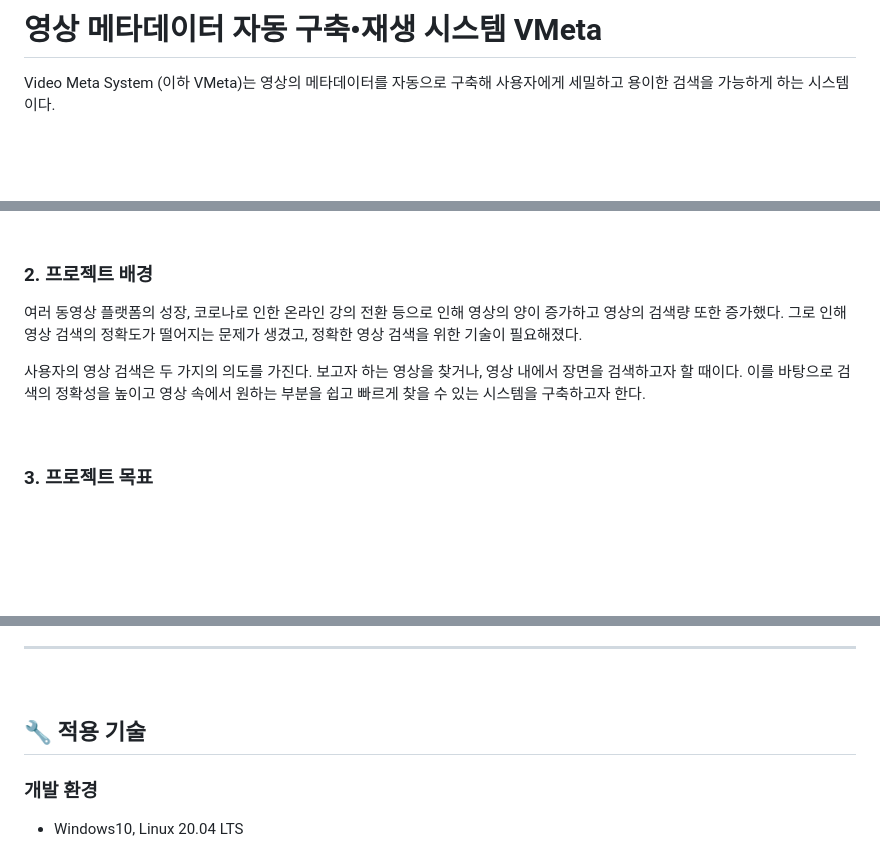
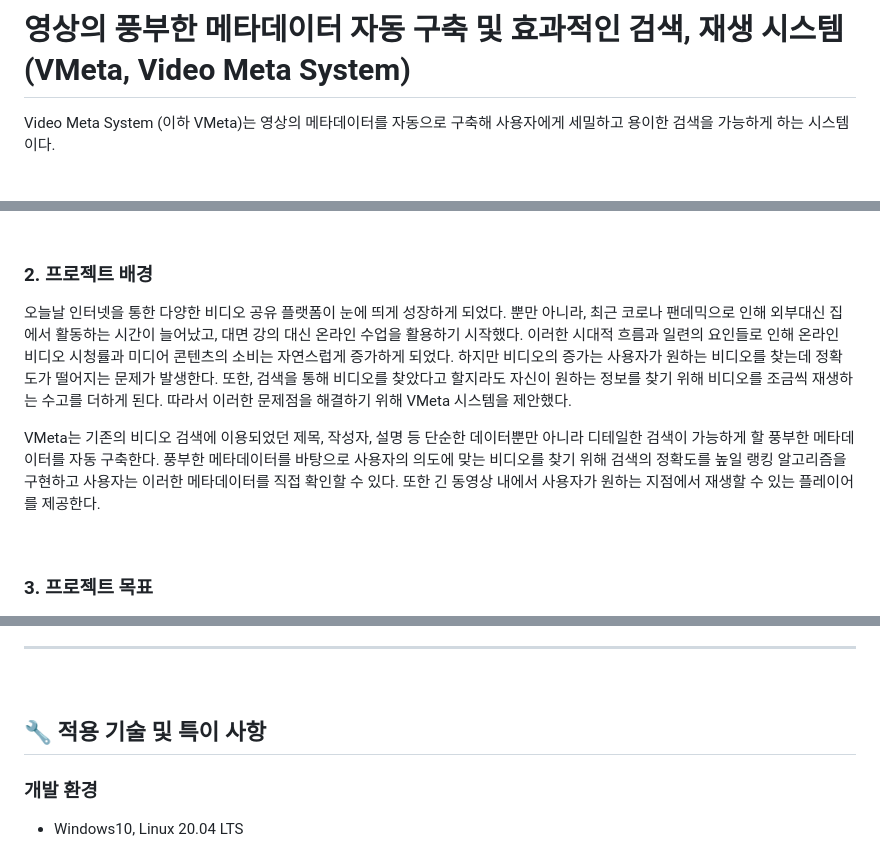
Before and after one commit to HSTACK-2022/VideoMetaSystem, a Markdown page: README.md, 3 parts joined by grey strips. Rendered like a GitHub page; blank space fills up the shorter version.

```diff
--- a/README.md
+++ b/README.md
@@ -1,4 +1,4 @@
-# 영상 메타데이터 자동 구축•재생 시스템 VMeta
+# 영상의 풍부한 메타데이터 자동 구축 및 효과적인 검색, 재생 시스템 <br/> (VMeta, Video Meta System)
 
 Video Meta System (이하 VMeta)는 영상의 메타데이터를 자동으로 구축해 사용자에게 세밀하고 용이한 검색을 가능하게 하는 시스템이다.
 <br/><br/>
@@ -45,9 +45,9 @@ Video Meta System (이하 VMeta)는 영상의 메타데이터를 자동으로
 
 ### 2. 프로젝트 배경
 
-  여러 동영상 플랫폼의 성장, 코로나로 인한 온라인 강의 전환 등으로 인해 영상의 양이 증가하고 영상의 검색량 또한 증가했다. 그로 인해 영상 검색의 정확도가 떨어지는 문제가 생겼고, 정확한 영상 검색을 위한 기술이 필요해졌다.
+  오늘날 인터넷을 통한 다양한 비디오 공유 플랫폼이 눈에 띄게 성장하게 되었다. 뿐만 아니라, 최근 코로나 팬데믹으로 인해 외부대신 집에서 활동하는 시간이 늘어났고, 대면 강의 대신 온라인 수업을 활용하기 시작했다. 이러한 시대적 흐름과 일련의 요인들로 인해 온라인 비디오 시청률과 미디어 콘텐츠의 소비는 자연스럽게 증가하게 되었다. 하지만 비디오의 증가는 사용자가 원하는 비디오를 찾는데 정확도가 떨어지는 문제가 발생한다. 또한, 검색을 통해 비디오를 찾았다고 할지라도 자신이 원하는 정보를 찾기 위해 비디오를 조금씩 재생하는 수고를 더하게 된다. 따라서 이러한 문제점을 해결하기 위해 VMeta 시스템을 제안했다.
 
-  사용자의 영상 검색은 두 가지의 의도를 가진다. 보고자 하는 영상을 찾거나, 영상 내에서 장면을 검색하고자 할 때이다. 이를 바탕으로 검색의 정확성을 높이고 영상 속에서 원하는 부분을 쉽고 빠르게 찾을 수 있는 시스템을 구축하고자 한다.
+   VMeta는 기존의 비디오 검색에 이용되었던 제목, 작성자, 설명 등 단순한 데이터뿐만 아니라 디테일한 검색이 가능하게 할 풍부한 메타데이터를 자동 구축한다. 풍부한 메타데이터를 바탕으로 사용자의 의도에 맞는 비디오를 찾기 위해 검색의 정확도를 높일 랭킹 알고리즘을 구현하고 사용자는 이러한 메타데이터를 직접 확인할 수 있다. 또한 긴 동영상 내에서 사용자가 원하는 지점에서 재생할 수 있는 플레이어를 제공한다.
 
 <br/>
 
@@ -94,7 +101,7 @@ Video Meta System (이하 VMeta)는 영상의 메타데이터를 자동으로
 
 <br/>
 
-## 🔧 적용 기술
+## 🔧 적용 기술 및 특이 사항
 
 ### 개발 환경
 
```
Also changed, not shown: other parts of README.md (+17 -4 lines), report/img/djangoArch.jpg (renamed from report/img/arch.jpg), report/img/flaskArch.jpg (added).
